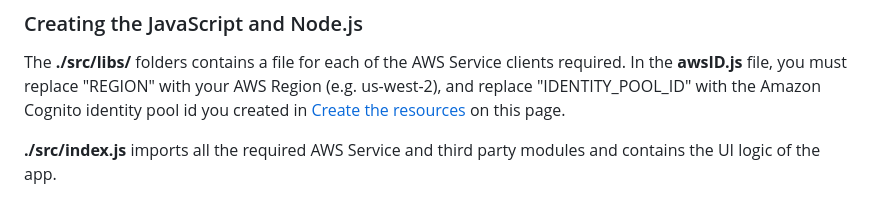
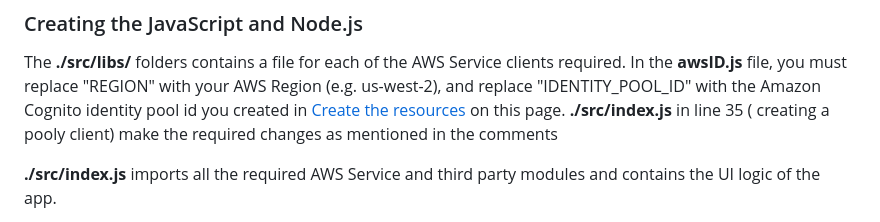
Before and after one commit to MonalisaNath/QnA-bot-poc, a Markdown page: README.md, the part around the change. Drawn GitHub-style.

```diff
--- a/README.md
+++ b/README.md
@@ -55,6 +55,7 @@ Each button on the interface invokes one of these functions when clicked.
 ### Creating the JavaScript and Node.js
 The **./src/libs/** folders contains a file for each of the AWS Service clients required. In the **awsID.js** file, you must
 replace "REGION" with your AWS Region (e.g. us-west-2), and replace "IDENTITY_POOL_ID" with the Amazon Cognito identity pool id you created in [Create the resources](#create-the-resources) on this page.
+**./src/index.js** in line 35 ( creating a pooly client) make the required changes as mentioned in the comments
 
 **./src/index.js** imports all the required AWS Service and third party modules and contains the UI logic of the app.
 
```
